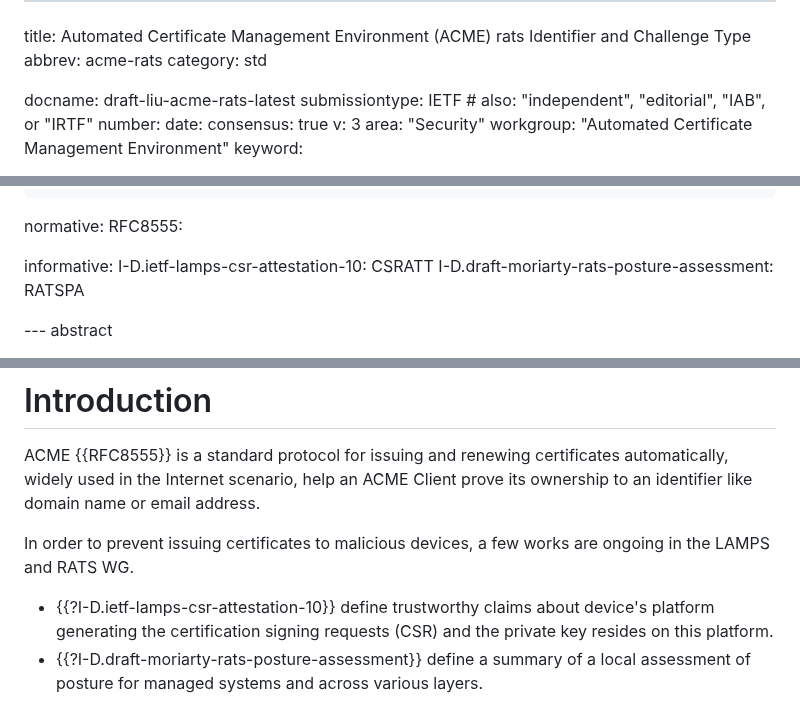
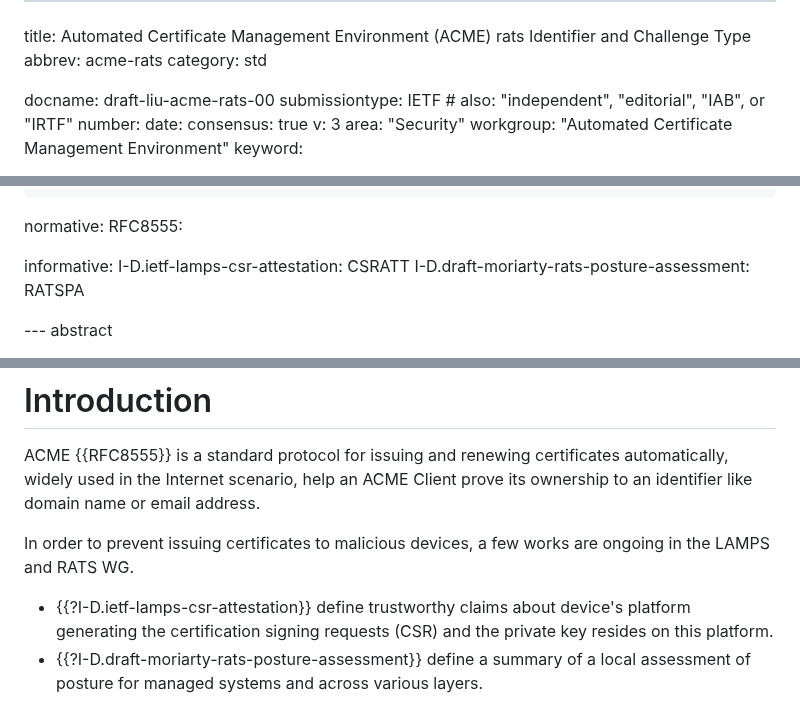
Before and after one commit to liuchunchi/draft-liu-acme-rats, a Markdown page: draft-liu-acme-rats.md, 3 parts joined by grey strips. Rendered like a GitHub page.

Commit message:
fix for nits

```diff
--- a/draft-liu-acme-rats.md
+++ b/draft-liu-acme-rats.md
@@ -3,7 +3,7 @@ title: Automated Certificate Management Environment (ACME) rats Identifier and C
 abbrev: acme-rats
 category: std
 
-docname: draft-liu-acme-rats-latest
+docname: draft-liu-acme-rats-00
 submissiontype: IETF  # also: "independent", "editorial", "IAB", or "IRTF"
 number:
 date:
@@ -33,7 +33,7 @@ normative:
   RFC8555:
 
 informative:
-  I-D.ietf-lamps-csr-attestation-10: CSRATT
+  I-D.ietf-lamps-csr-attestation: CSRATT
   I-D.draft-moriarty-rats-posture-assessment: RATSPA
 
 --- abstract
@@ -48,7 +48,7 @@ ACME {{RFC8555}} is a standard protocol for issuing and renewing certificates au
 
 In order to prevent issuing certificates to malicious devices, a few works are ongoing in the LAMPS and RATS WG.
 
-- {{?I-D.ietf-lamps-csr-attestation-10}} define trustworthy claims about device's platform generating the certification signing requests (CSR) and the private key resides on this platform.
+- {{?I-D.ietf-lamps-csr-attestation}} define trustworthy claims about device's platform generating the certification signing requests (CSR) and the private key resides on this platform.
 - {{?I-D.draft-moriarty-rats-posture-assessment}} define a summary of a local assessment of posture for managed systems and across various layers.
 
 In this document, we propose an approach where ACME Server checks if the ACME Clients possess a valid remote attestation result, for instance, EAT (entity attestation token). We define a new ACME "rats" identifier and "rats" challenge type for ACME Clients to prove their possession of EAT. In this way, we (as network administators) issue certificates only to devices that have a fresh attestation result, indicating such device has passed the most up-to-date security checks. By repeating this process and issue only short-lived certificates to qualified devices, we also fulfill the continuous monitoring/validation requirement of Zero-Trust principle.
```
Also changed, not shown: other parts of draft-liu-acme-rats.md (+1 -1 lines).
